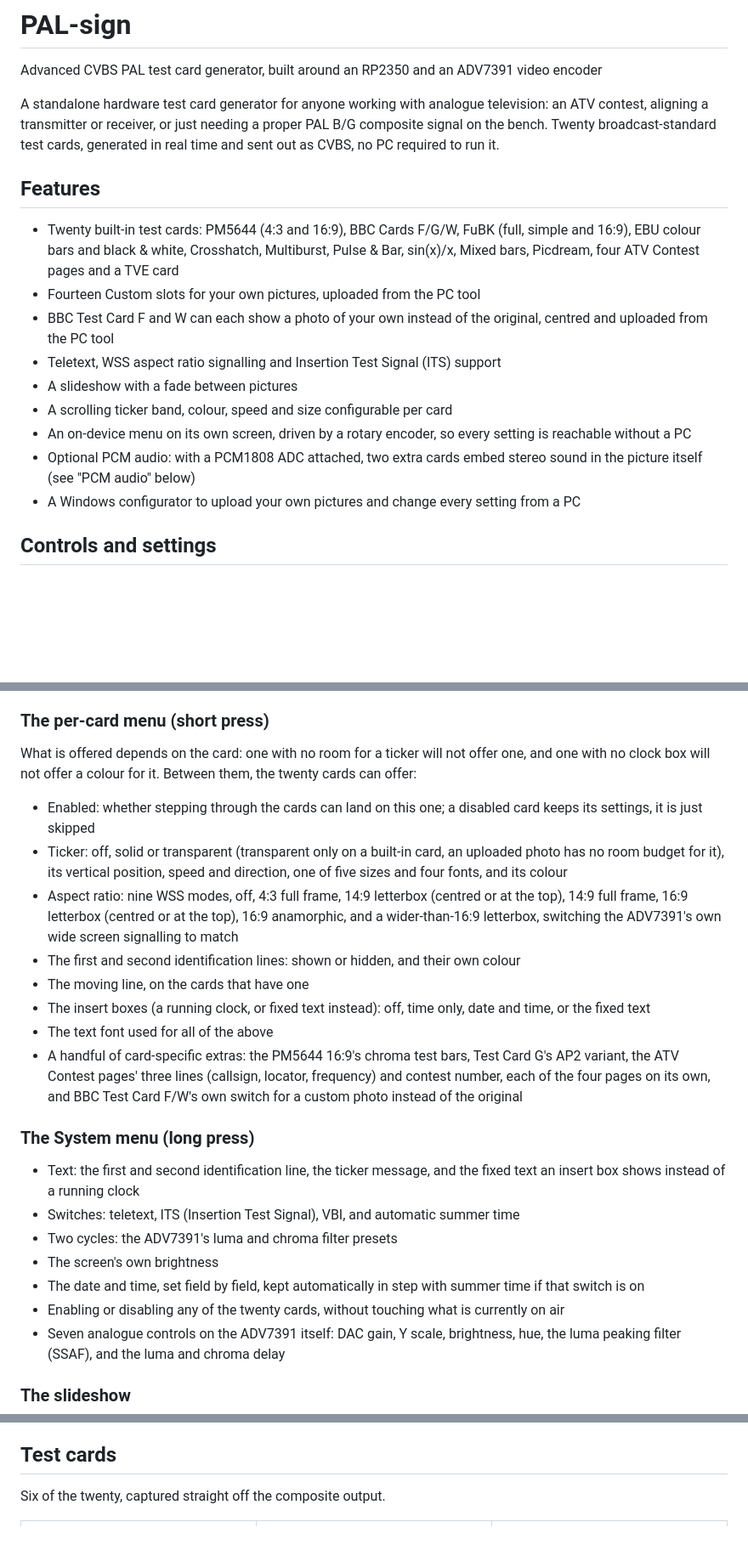
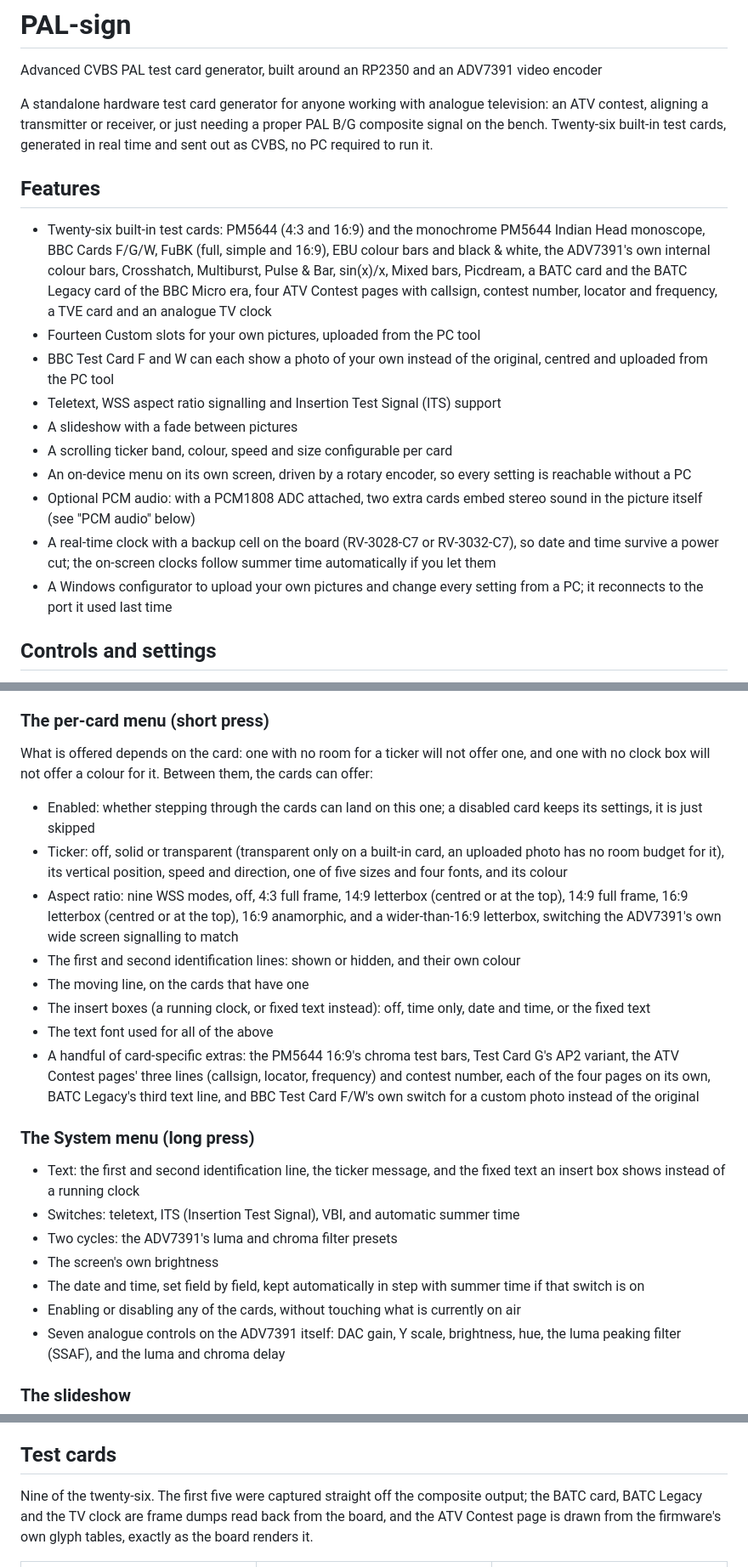
Before and after one commit to PE5PVB/PAL-sign, a Markdown page: README.md, 3 parts joined by grey strips. Shown at 85% size. GitHub-like rendering; blank space fills up the shorter version.

```diff
--- a/README.md
+++ b/README.md
@@ -3,10 +3,10 @@
 # PAL-sign
 Advanced CVBS PAL test card generator, built around an RP2350 and an ADV7391 video encoder
 
-A standalone hardware test card generator for anyone working with analogue television: an ATV contest, aligning a transmitter or receiver, or just needing a proper PAL B/G composite signal on the bench. Twenty broadcast-standard test cards, generated in real time and sent out as CVBS, no PC required to run it.
+A standalone hardware test card generator for anyone working with analogue television: an ATV contest, aligning a transmitter or receiver, or just needing a proper PAL B/G composite signal on the bench. Twenty-six built-in test cards, generated in real time and sent out as CVBS, no PC required to run it.
 
 ## Features
-- Twenty built-in test cards: PM5644 (4:3 and 16:9), BBC Cards F/G/W, FuBK (full, simple and 16:9), EBU colour bars and black & white, Crosshatch, Multiburst, Pulse & Bar, sin(x)/x, Mixed bars, Picdream, four ATV Contest pages and a TVE card
+- Twenty-six built-in test cards: PM5644 (4:3 and 16:9) and the monochrome PM5644 Indian Head monoscope, BBC Cards F/G/W, FuBK (full, simple and 16:9), EBU colour bars and black & white, the ADV7391's own internal colour bars, Crosshatch, Multiburst, Pulse & Bar, sin(x)/x, Mixed bars, Picdream, a BATC card and the BATC Legacy card of the BBC Micro era, four ATV Contest pages with callsign, contest number, locator and frequency, a TVE card and an analogue TV clock
 - Fourteen Custom slots for your own pictures, uploaded from the PC tool
 - BBC Test Card F and W can each show a photo of your own instead of the original, centred and uploaded from the PC tool
 - Teletext, WSS aspect ratio signalling and Insertion Test Signal (ITS) support
@@ -14,7 +14,8 @@ A standalone hardware test card generator for anyone working with analogue telev
 - A scrolling ticker band, colour, speed and size configurable per card
 - An on-device menu on its own screen, driven by a rotary encoder, so every setting is reachable without a PC
 - Optional PCM audio: with a PCM1808 ADC attached, two extra cards embed stereo sound in the picture itself (see "PCM audio" below)
-- A Windows configurator to upload your own pictures and change every setting from a PC
+- A real-time clock with a backup cell on the board (RV-3028-C7 or RV-3032-C7), so date and time survive a power cut; the on-screen clocks follow summer time automatically if you let them
+- A Windows configurator to upload your own pictures and change every setting from a PC; it reconnects to the port it used last time
 
 ## Controls and settings
 Everything below is reachable from the on-device screen and knob, or from the PC tool; the two show the same settings.
@@ -27,7 +28,7 @@ A small screen and a rotary encoder on the front, entirely optional: unplug that
 - Holding the knob down while powering the board on starts a five-second on-screen countdown; holding through the whole countdown runs a full factory reset (every setting back to its default) once it finishes, releasing early cancels it.
 
 ### The per-card menu (short press)
-What is offered depends on the card: one with no room for a ticker will not offer one, and one with no clock box will not offer a colour for it. Between them, the twenty cards can offer:
+What is offered depends on the card: one with no room for a ticker will not offer one, and one with no clock box will not offer a colour for it. Between them, the cards can offer:
 - Enabled: whether stepping through the cards can land on this one; a disabled card keeps its settings, it is just skipped
 - Ticker: off, solid or transparent (transparent only on a built-in card, an uploaded photo has no room budget for it), its vertical position, speed and direction, one of five sizes and four fonts, and its colour
 - Aspect ratio: nine WSS modes, off, 4:3 full frame, 14:9 letterbox (centred or at the top), 14:9 full frame, 16:9 letterbox (centred or at the top), 16:9 anamorphic, and a wider-than-16:9 letterbox, switching the ADV7391's own wide screen signalling to match
@@ -35,7 +36,7 @@ What is offered depends on the card: one with no room for a ticker will not offe
 - The moving line, on the cards that have one
 - The insert boxes (a running clock, or fixed text instead): off, time only, date and time, or the fixed text
 - The text font used for all of the above
-- A handful of card-specific extras: the PM5644 16:9's chroma test bars, Test Card G's AP2 variant, the ATV Contest pages' three lines (callsign, locator, frequency) and contest number, each of the four pages on its own, and BBC Test Card F/W's own switch for a custom photo instead of the original
+- A handful of card-specific extras: the PM5644 16:9's chroma test bars, Test Card G's AP2 variant, the ATV Contest pages' three lines (callsign, locator, frequency) and contest number, each of the four pages on its own, BATC Legacy's third text line, and BBC Test Card F/W's own switch for a custom photo instead of the original
 
 ### The System menu (long press)
 - Text: the first and second identification line, the ticker message, and the fixed text an insert box shows instead of a running clock
@@ -43,7 +44,7 @@ What is offered depends on the card: one with no room for a ticker will not offe
 - Two cycles: the ADV7391's luma and chroma filter presets
 - The screen's own brightness
 - The date and time, set field by field, kept automatically in step with summer time if that switch is on
-- Enabling or disabling any of the twenty cards, without touching what is currently on air
+- Enabling or disabling any of the cards, without touching what is currently on air
 - Seven analogue controls on the ADV7391 itself: DAC gain, Y scale, brightness, hue, the luma peaking filter (SSAF), and the luma and chroma delay
 
 ### The slideshow
@@ -56,7 +57,7 @@ A scrolling text band that can run on almost any card, configured per card as li
 Both cards have their own oval photo window built in; the PC tool's "Upload portrait..." button lets you put your own picture there instead. The two windows are not quite the same size or shape, so one upload feeds both: choose a photo, drag it and use the zoom slider until the right part sits inside both outlines shown on the preview, and both are cut out and sent in one step. Each card keeps its own on/off switch (see the per-card menu above), so you can show your photo on one, the original on the other, or either everywhere.
 
 ## Test cards
-Six of the twenty, captured straight off the composite output.
+Nine of the twenty-six. The first five were captured straight off the composite output; the BATC card, BATC Legacy and the TV clock are frame dumps read back from the board, and the ATV Contest page is drawn from the firmware's own glyph tables, exactly as the board renders it.
 
 <table>
 <tr>
```
Also changed, not shown: other parts of README.md (+12 -3 lines), images/atv-contest.png, images/batc-legacy.png (added), images/batc.png (added), images/tv-clock.png (added).
